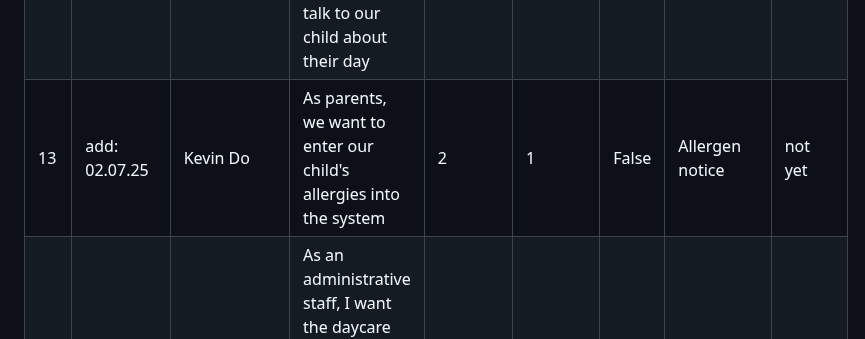
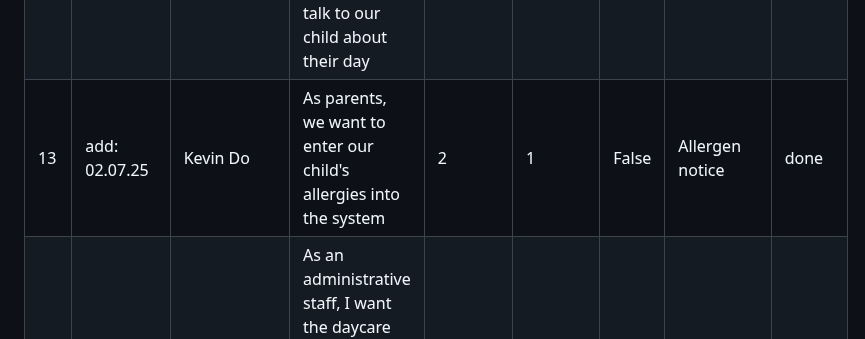
Before and after one commit to juliaschultalbers/Software-Engineering-Project, a Markdown page: process/product-backlog.md, the part around the change. Drawn GitHub-style.

```diff
--- a/process/product-backlog.md
+++ b/process/product-backlog.md
@@ -51,6 +51,6 @@ Nr | added modified | product owner name | User story | Story point(s) | Priorit
 10 | add: 02.07.25 | Kevin Do | As parents, we want our child to eat healthy, nutritious meals | 2 | 2 | False | Nutrition Check | done
 11 | add: 02.07.25 | Kevin Do | As parents, we want our child to enjoy the meals provided by the daycare center, so that they will eat enough | 1 | 1 | False | Food Quality | done
 12 | add: 02.07.25 | Kevin Do | As parents, we want to receive a weekly photo overview of meals and activities, so that we can talk to our child about their day | 2 | 2 | True | Insight for parents | not yet
-13 | add: 02.07.25 | Kevin Do | As parents, we want to enter our child's allergies into the system | 2 | 1 | False | Allergen notice | not yet
+13 | add: 02.07.25 | Kevin Do | As parents, we want to enter our child's allergies into the system | 2 | 1 | False | Allergen notice | done
 14 | add: 02.07.25 | Martin Oertel | As an administrative staﬀ, I want the daycare centers to be well organized and structured, so everthing runs smoothly | 3 | 1 | False | Organized system | done
 15 | add: 02.07.25 | Jonas Weber | As educational staff, I want to see the daily meal plan with pictures and dietary notes, so I can help children choose suitable meals. | 1 | 2 | True | Helping children to choose suitable meals | not yet
```
